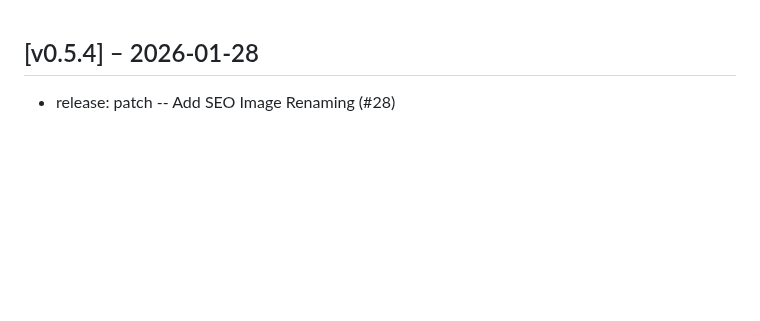
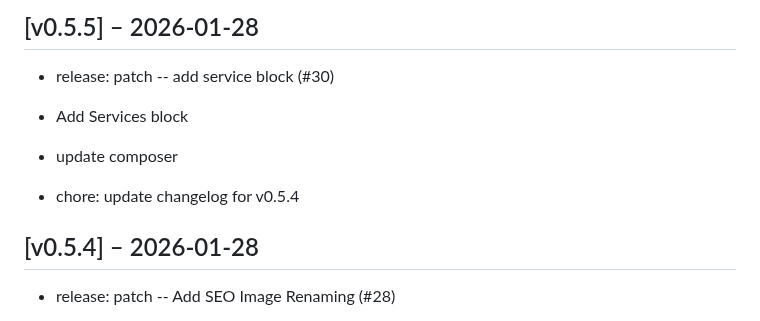
Before and after one commit to zlizlobr/Ercee-cms, a Markdown page: CHANGELOG.md, the part around the change. Rendered like a GitHub page; blank space fills up the shorter version.

Commit message:
chore: update changelog for v0.5.5

```diff
--- a/CHANGELOG.md
+++ b/CHANGELOG.md
@@ -1,3 +1,11 @@
+## [v0.5.5] – 2026-01-28
+
+- release: patch -- add service block (#30)
+* Add Services block
+
+* update composer
+- chore: update changelog for v0.5.4
+
 ## [v0.5.4] – 2026-01-28
 
 - release: patch -- Add SEO Image Renaming (#28)
```
